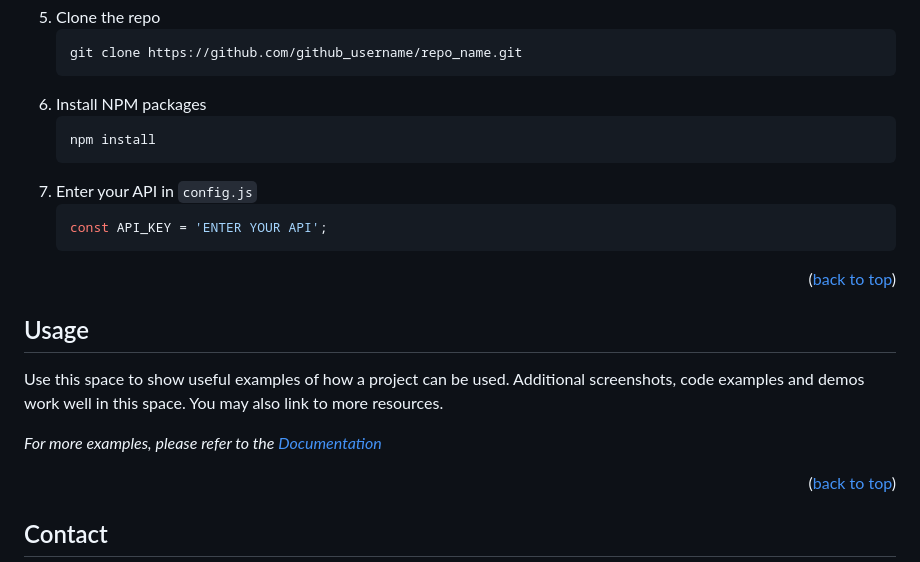
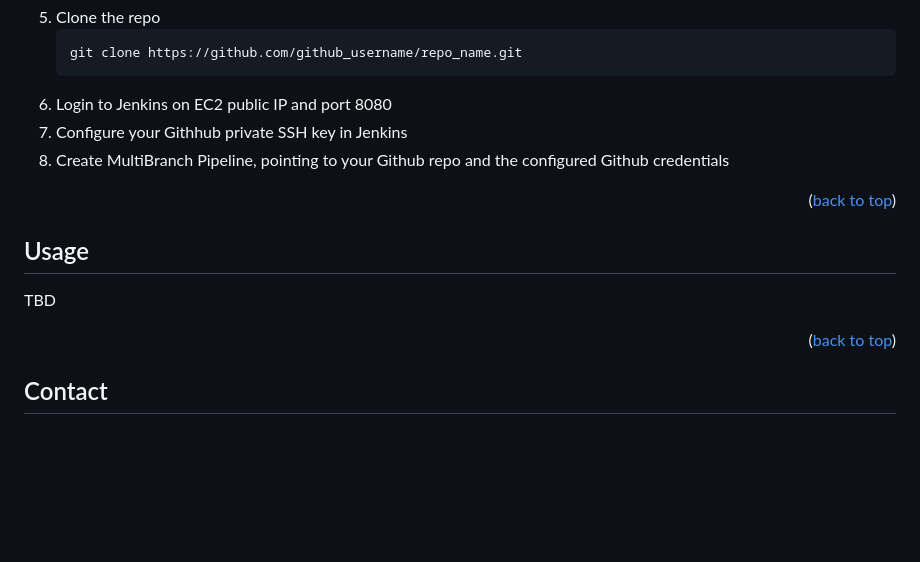
Before and after one commit to eevlogiev/flask-app, a Markdown page: README.md, the part around the change. Drawn GitHub-style; blank space fills up the shorter version.

````diff
--- a/README.md
+++ b/README.md
@@ -111,14 +111,9 @@ Also the following tools and packages must be installed:
    ```sh
    git clone https://github.com/github_username/repo_name.git
    ```
-4. Install NPM packages
-   ```sh
-   npm install
-   ```
-5. Enter your API in `config.js`
-   ```js
-   const API_KEY = 'ENTER YOUR API';
-   ```
+4. Login to Jenkins on EC2 public IP and port 8080
+5. Configure your Githhub private SSH key in Jenkins
+6. Create MultiBranch Pipeline, pointing to your Github repo and the configured Github credentials
 
 <p align="right">(<a href="#readme-top">back to top</a>)</p>
 
@@ -127,9 +122,7 @@ Also the following tools and packages must be installed:
 <!-- USAGE EXAMPLES -->
 ## Usage
 
-Use this space to show useful examples of how a project can be used. Additional screenshots, code examples and demos work well in this space. You may also link to more resources.
-
-_For more examples, please refer to the [Documentation](https://example.com)_
+TBD
 
 <p align="right">(<a href="#readme-top">back to top</a>)</p>
 
````
